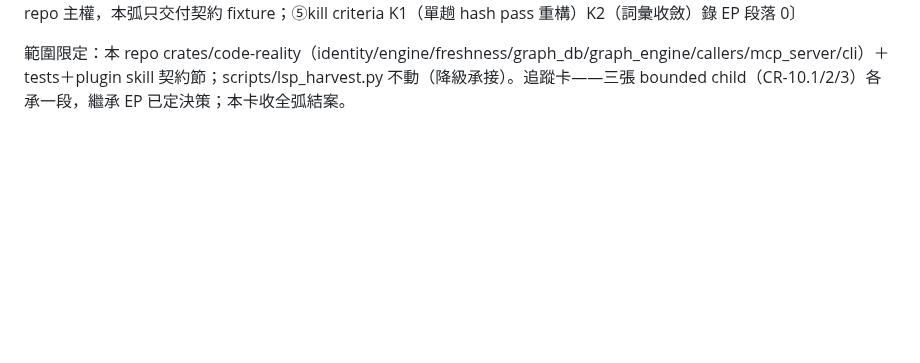
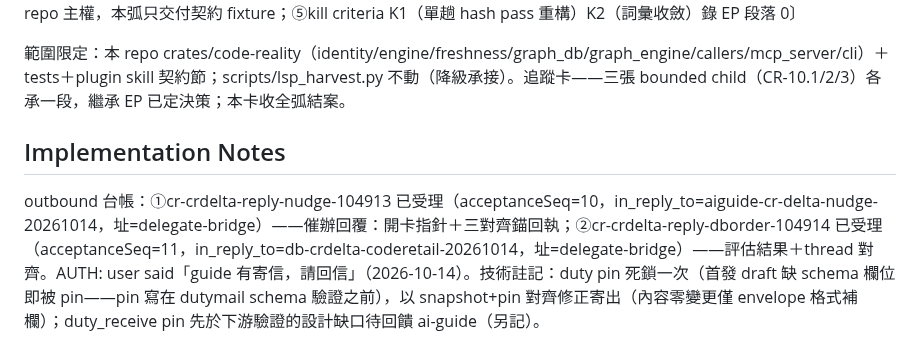
Before and after one commit to ChiahungTai/code-reality, a Markdown page: backlog/tasks/cr-10 - delta-freshness：讓-stale-graph-可計算差集、查詢面標註新鮮度（跨-repo-契約）.md, the part around one of its changes. Rendered like a GitHub page; blank space fills up the shorter version.

Commit message:
chore(backlog): CR-10 outbound 台帳——guide 催辦＋bridge 工單兩回信受理（AUTH 寄信）

```diff
--- a/backlog/tasks/cr-10 - delta-freshness：讓-stale-graph-可計算差集、查詢面標註新鮮度（跨-repo-契約）.md
+++ b/backlog/tasks/cr-10 - delta-freshness：讓-stale-graph-可計算差集、查詢面標註新鮮度（跨-repo-契約）.md
@@ -53,3 +53,9 @@ flowchart LR
 
 範圍限定：本 repo crates/code-reality（identity/engine/freshness/graph_db/graph_engine/callers/mcp_server/cli）＋tests＋plugin skill 契約節；scripts/lsp_harvest.py 不動（降級承接）。追蹤卡——三張 bounded child（CR-10.1/2/3）各承一段，繼承 EP 已定決策；本卡收全弧結案。
 <!-- SECTION:PLAN:END -->
+
+## Implementation Notes
+
+<!-- SECTION:NOTES:BEGIN -->
+outbound 台帳：①cr-crdelta-reply-nudge-104913 已受理（acceptanceSeq=10，in_reply_to=aiguide-cr-delta-nudge-20261014，址=delegate-bridge）——催辦回覆：開卡指針＋三對齊錨回執；②cr-crdelta-reply-dborder-104914 已受理（acceptanceSeq=11，in_reply_to=db-crdelta-coderetail-20261014，址=delegate-bridge）——評估結果＋thread 對齊。AUTH: user said「guide 有寄信，請回信」（2026-10-14）。技術註記：duty pin 死鎖一次（首發 draft 缺 schema 欄位即被 pin——pin 寫在 dutymail schema 驗證之前），以 snapshot+pin 對齊修正寄出（內容零變更僅 envelope 格式補欄）；duty_receive pin 先於下游驗證的設計缺口待回饋 ai-guide（另記）。
+<!-- SECTION:NOTES:END -->
```
Also changed, not shown: other parts of backlog/tasks/cr-10 - delta-freshness：讓-stale-graph-可計算差集、查詢面標註新鮮度（跨-repo-契約）.md (+1 -1 lines).
